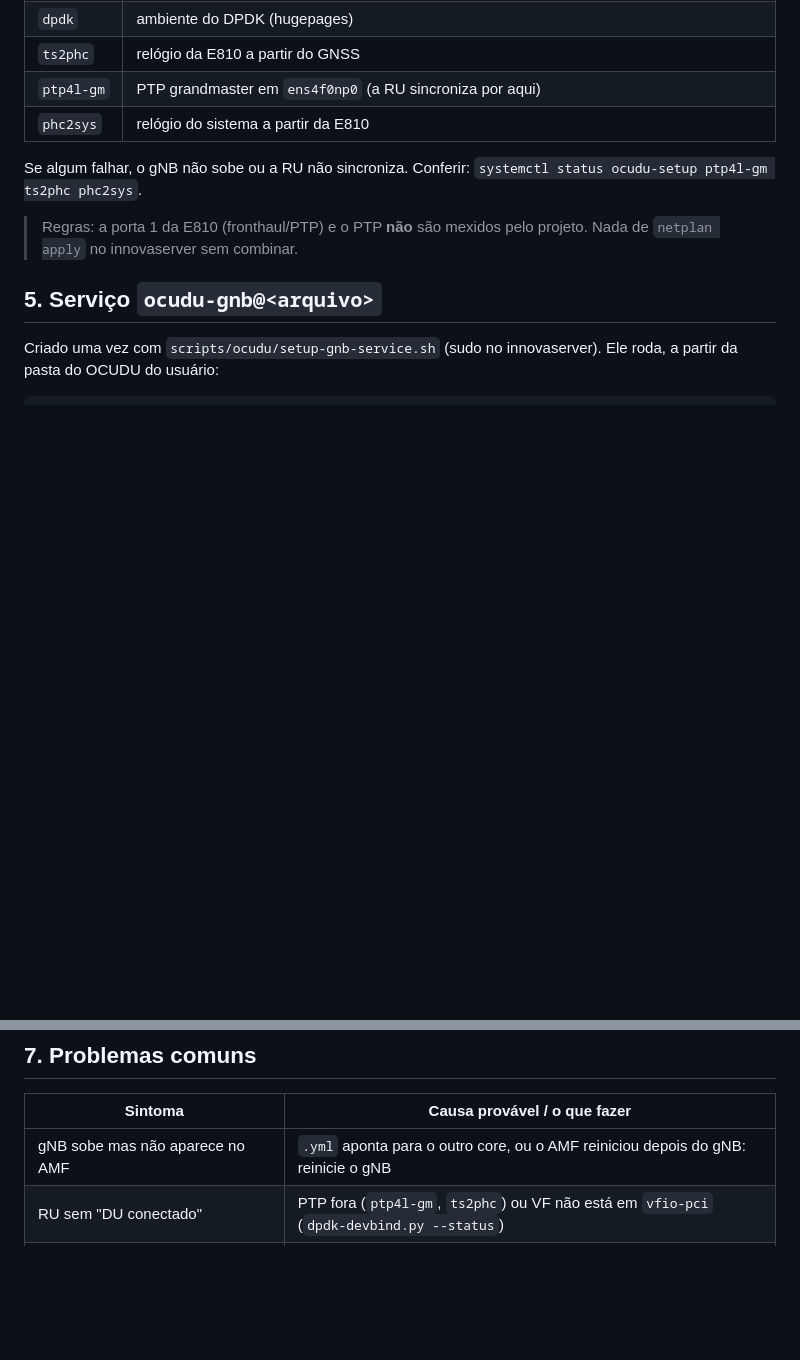
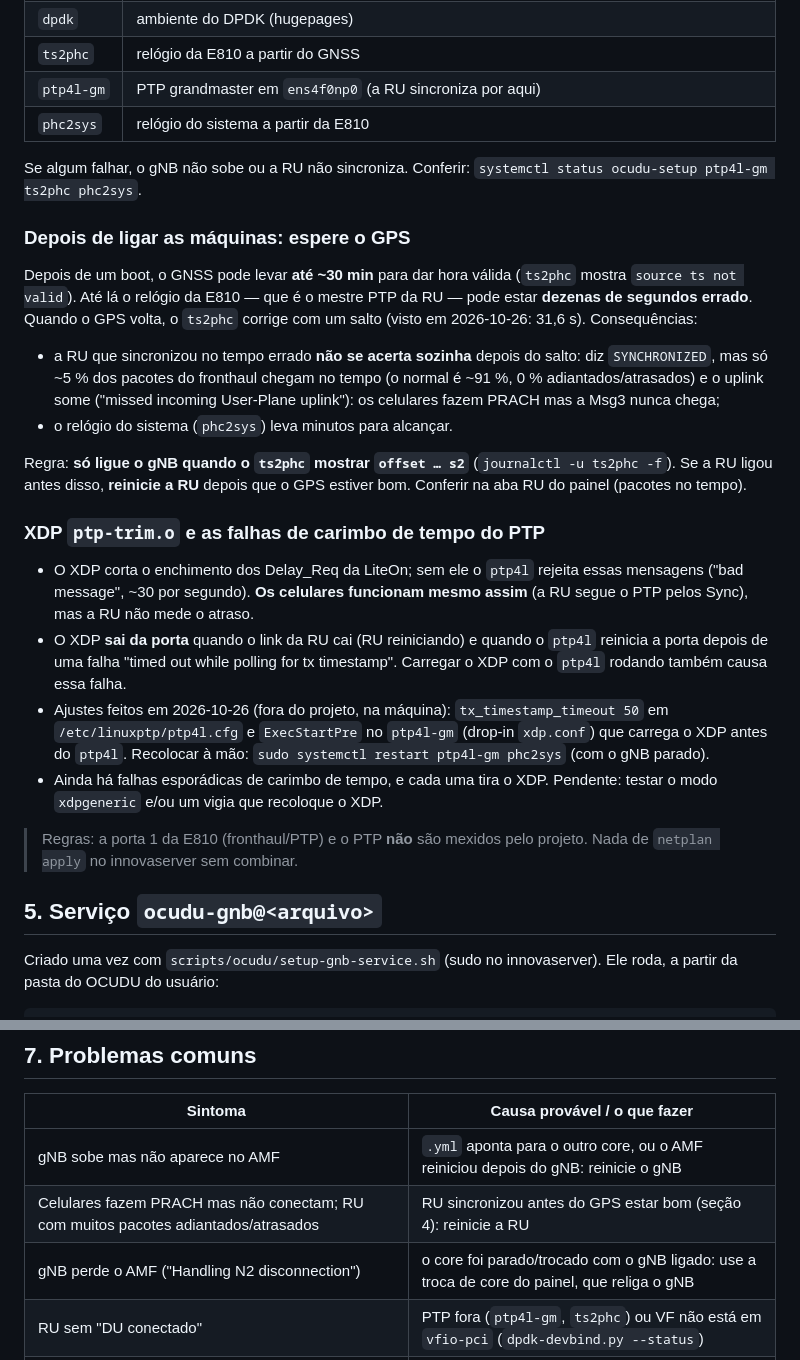
Before and after one commit to Miguelclunardi/InnovaNetwork, a Markdown page: docs/ran-ocudu-liteon.md, 2 parts joined by grey strips. Rendered like a GitHub page; blank space fills up the shorter version.

Commit message:
RAN depois do boot: esperar o GPS e reiniciar a RU; XDP e falhas do PTP; troca de core só pelo cartão Core ativo; OCUDU no Kubernetes passa a ser o objetivo

```diff
--- a/docs/ran-ocudu-liteon.md
+++ b/docs/ran-ocudu-liteon.md
@@ -63,6 +63,32 @@ Estes serviços são da máquina, não do projeto; sobem sozinhos no boot:
 
 Se algum falhar, o gNB não sobe ou a RU não sincroniza. Conferir: `systemctl status ocudu-setup ptp4l-gm ts2phc phc2sys`.
 
+### Depois de ligar as máquinas: espere o GPS
+
+Depois de um boot, o GNSS pode levar **até ~30 min** para dar hora válida (`ts2phc` mostra `source ts not valid`).
+Até lá o relógio da E810 — que é o mestre PTP da RU — pode estar **dezenas de segundos errado**. Quando o GPS
+volta, o `ts2phc` corrige com um salto (visto em 2026-10-26: 31,6 s). Consequências:
+
+- a RU que sincronizou no tempo errado **não se acerta sozinha** depois do salto: diz `SYNCHRONIZED`, mas só ~5 %
+  dos pacotes do fronthaul chegam no tempo (o normal é ~91 %, 0 % adiantados/atrasados) e o uplink some
+  ("missed incoming User-Plane uplink"): os celulares fazem PRACH mas a Msg3 nunca chega;
+- o relógio do sistema (`phc2sys`) leva minutos para alcançar.
+
+Regra: **só ligue o gNB quando o `ts2phc` mostrar `offset … s2`** (`journalctl -u ts2phc -f`). Se a RU ligou antes
+disso, **reinicie a RU** depois que o GPS estiver bom. Conferir na aba RU do painel (pacotes no tempo).
+
+### XDP `ptp-trim.o` e as falhas de carimbo de tempo do PTP
+
+- O XDP corta o enchimento dos Delay_Req da LiteOn; sem ele o `ptp4l` rejeita essas mensagens ("bad message", ~30
+  por segundo). **Os celulares funcionam mesmo assim** (a RU segue o PTP pelos Sync), mas a RU não mede o atraso.
+- O XDP **sai da porta** quando o link da RU cai (RU reiniciando) e quando o `ptp4l` reinicia a porta depois de uma
+  falha "timed out while polling for tx timestamp". Carregar o XDP com o `ptp4l` rodando também causa essa falha.
+- Ajustes feitos em 2026-10-26 (fora do projeto, na máquina): `tx_timestamp_timeout 50` em
+  `/etc/linuxptp/ptp4l.cfg` e `ExecStartPre` no `ptp4l-gm` (drop-in `xdp.conf`) que carrega o XDP antes do
+  `ptp4l`. Recolocar à mão: `sudo systemctl restart ptp4l-gm phc2sys` (com o gNB parado).
+- Ainda há falhas esporádicas de carimbo de tempo, e cada uma tira o XDP. Pendente: testar o modo `xdpgeneric`
+  e/ou um vigia que recoloque o XDP.
+
 > Regras: a porta 1 da E810 (fronthaul/PTP) e o PTP **não** são mexidos pelo projeto. Nada de `netplan apply`
 > no innovaserver sem combinar.
 
@@ -106,6 +132,8 @@ root, fora do git) — aba **RU** do painel.
 | Sintoma | Causa provável / o que fazer |
 |---|---|
 | gNB sobe mas não aparece no AMF | `.yml` aponta para o outro core, ou o AMF reiniciou depois do gNB: reinicie o gNB |
+| Celulares fazem PRACH mas não conectam; RU com muitos pacotes adiantados/atrasados | RU sincronizou antes do GPS estar bom (seção 4): reinicie a RU |
+| gNB perde o AMF ("Handling N2 disconnection") | o core foi parado/trocado com o gNB ligado: use a troca de core do painel, que religa o gNB |
 | RU sem "DU conectado" | PTP fora (`ptp4l-gm`, `ts2phc`) ou VF não está em `vfio-pci` (`dpdk-devbind.py --status`) |
 | Serviço recusa iniciar | já existe um `gnb` rodando fora do serviço (Ctrl+C nele) ou outro `ocudu-gnb@` ativo |
 | Celular registra e sai ~1 s depois (free5GC) | falta voz IMS anunciada / DNN `ims` — já configurado no `free5gc.env` |
```
Also changed, not shown: docs/decisoes.md (+15 -0 lines), docs/operacao.md (+7 -2 lines).
